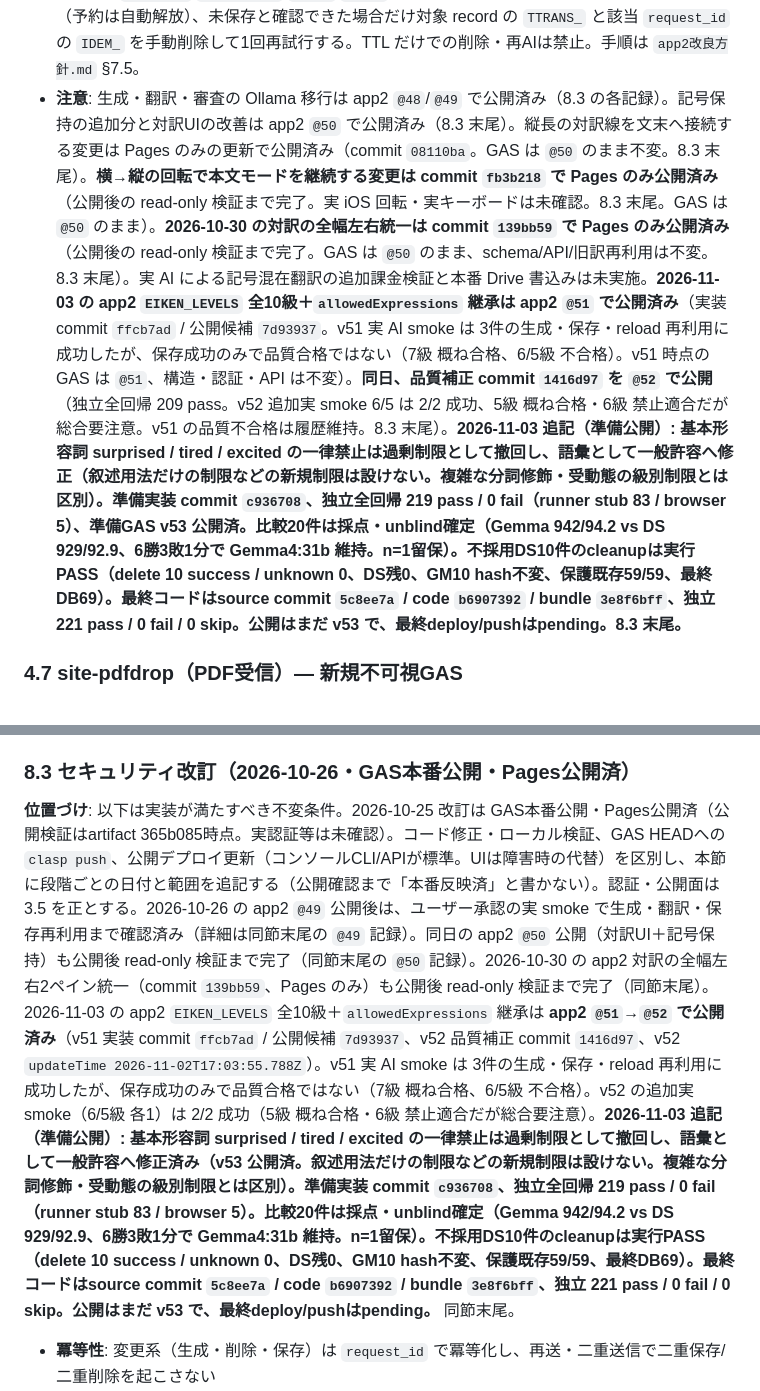
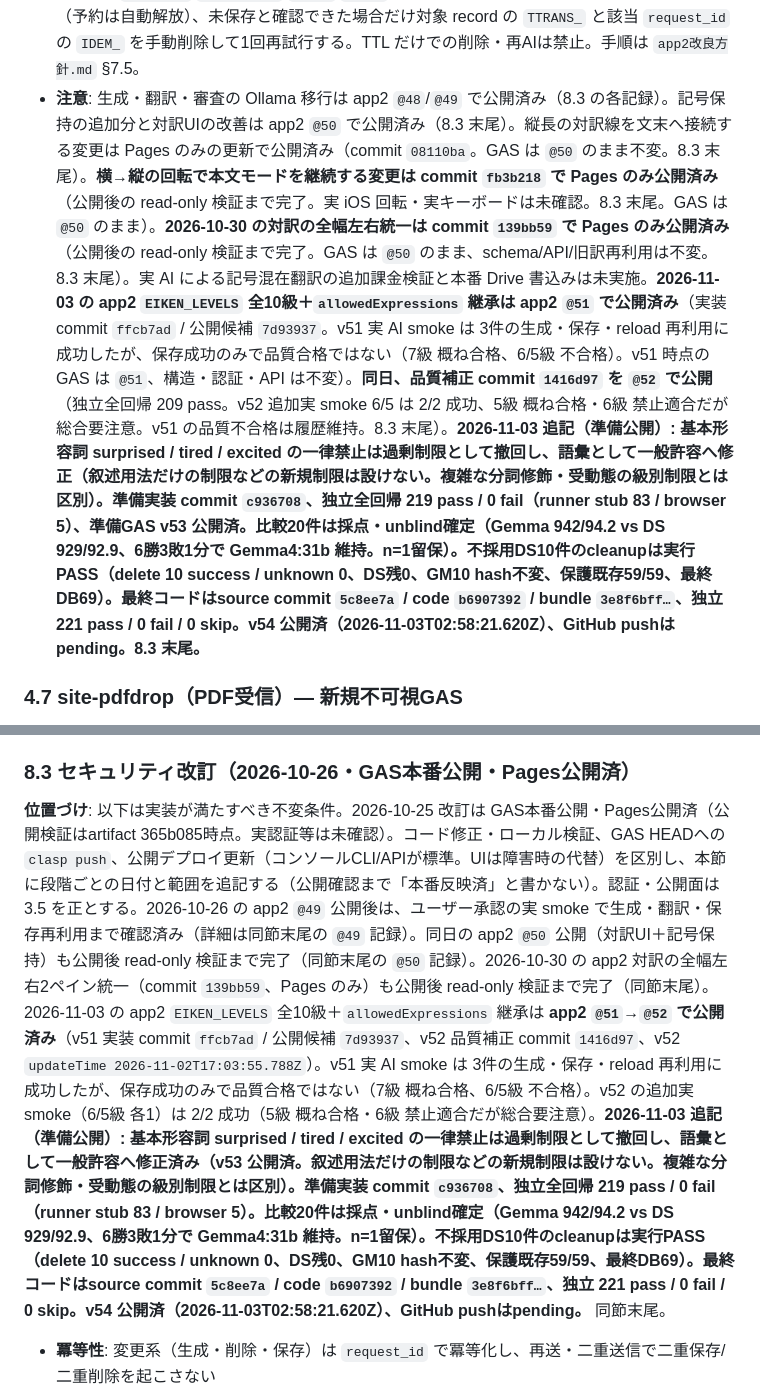
Before and after one commit to hori366191-ship-it/gakusyu-tools, a Markdown page: 仕様書_移行案.md, 2 parts joined by grey strips. Drawn GitHub-style.

```diff
--- a/仕様書_移行案.md
+++ b/仕様書_移行案.md
@@ -202,7 +202,7 @@ function handleProbe_(p){
 - **moderation**: 翻訳にも明示 OK を要求（判定不能・失敗・NG は保存しない）。審査対象は合成後の全訳（原文保持の記号スパンを含む）で、全スパンが記号だけでも1回実行する。匿名の試行枠はAI翻訳を行わない場合も含め API 前に消費する。翻訳用 moderation は翻訳文を評価対象データとして分離する。
 - **削除連動**: `deleteText` は墓標を永続化した後に訳ファイルと翻訳予約を片付ける。翻訳保存は同じ script lock 内で record の現存・本文一致を再確認し、削除後の保存を拒否する。
 - **保存不明の復旧**: `translation_recovery_required` は自動再実行しない。管理者が訳ファイルの存在・`recordId`/`sourceHash`/`spans`/`items` の整合を確認し、保存済みなら再取得で回復（予約は自動解放）、未保存と確認できた場合だけ対象 record の `TTRANS_` と該当 `request_id` の `IDEM_` を手動削除して1回再試行する。TTL だけでの削除・再AIは禁止。手順は `app2改良方針.md` §7.5。
-- **注意**: 生成・翻訳・審査の Ollama 移行は app2 `@48`/`@49` で公開済み（8.3 の各記録）。記号保持の追加分と対訳UIの改善は app2 `@50` で公開済み（8.3 末尾）。縦長の対訳線を文末へ接続する変更は Pages のみの更新で公開済み（commit `08110ba`。GAS は `@50` のまま不変。8.3 末尾）。**横→縦の回転で本文モードを継続する変更は commit `fb3b218` で Pages のみ公開済み**（公開後の read-only 検証まで完了。実 iOS 回転・実キーボードは未確認。8.3 末尾。GAS は `@50` のまま）。**2026-10-30 の対訳の全幅左右統一は commit `139bb59` で Pages のみ公開済み**（公開後の read-only 検証まで完了。GAS は `@50` のまま、schema/API/旧訳再利用は不変。8.3 末尾）。実 AI による記号混在翻訳の追加課金検証と本番 Drive 書込みは未実施。**2026-11-03 の app2 `EIKEN_LEVELS` 全10級＋`allowedExpressions` 継承は app2 `@51` で公開済み**（実装 commit `ffcb7ad` / 公開候補 `7d93937`。v51 実 AI smoke は 3件の生成・保存・reload 再利用に成功したが、保存成功のみで品質合格ではない（7級 概ね合格、6/5級 不合格）。v51 時点の GAS は `@51`、構造・認証・API は不変）。**同日、品質補正 commit `1416d97` を `@52` で公開**（独立全回帰 209 pass。v52 追加実 smoke 6/5 は 2/2 成功、5級 概ね合格・6級 禁止適合だが総合要注意。v51 の品質不合格は履歴維持。8.3 末尾）。**2026-11-03 追記（準備公開）: 基本形容詞 surprised / tired / excited の一律禁止は過剰制限として撤回し、語彙として一般許容へ修正（叙述用法だけの制限などの新規制限は設けない。複雑な分詞修飾・受動態の級別制限とは区別）。準備実装 commit `c936708`、独立全回帰 219 pass / 0 fail（runner stub 83 / browser 5）、準備GAS v53 公開済。比較20件は採点・unblind確定（Gemma 942/94.2 vs DS 929/92.9、6勝3敗1分で **Gemma4:31b 維持**。n=1留保）。不採用DS10件のcleanupは実行PASS（delete 10 success / unknown 0、DS残0、GM10 hash不変、保護既存59/59、最終DB69）。最終コードはsource commit `5c8ee7a` / code `b6907392` / bundle `3e8f6bff`、独立 **221 pass / 0 fail / 0 skip**。公開はまだ **v53** で、最終deploy/pushはpending。8.3 末尾。**
+- **注意**: 生成・翻訳・審査の Ollama 移行は app2 `@48`/`@49` で公開済み（8.3 の各記録）。記号保持の追加分と対訳UIの改善は app2 `@50` で公開済み（8.3 末尾）。縦長の対訳線を文末へ接続する変更は Pages のみの更新で公開済み（commit `08110ba`。GAS は `@50` のまま不変。8.3 末尾）。**横→縦の回転で本文モードを継続する変更は commit `fb3b218` で Pages のみ公開済み**（公開後の read-only 検証まで完了。実 iOS 回転・実キーボードは未確認。8.3 末尾。GAS は `@50` のまま）。**2026-10-30 の対訳の全幅左右統一は commit `139bb59` で Pages のみ公開済み**（公開後の read-only 検証まで完了。GAS は `@50` のまま、schema/API/旧訳再利用は不変。8.3 末尾）。実 AI による記号混在翻訳の追加課金検証と本番 Drive 書込みは未実施。**2026-11-03 の app2 `EIKEN_LEVELS` 全10級＋`allowedExpressions` 継承は app2 `@51` で公開済み**（実装 commit `ffcb7ad` / 公開候補 `7d93937`。v51 実 AI smoke は 3件の生成・保存・reload 再利用に成功したが、保存成功のみで品質合格ではない（7級 概ね合格、6/5級 不合格）。v51 時点の GAS は `@51`、構造・認証・API は不変）。**同日、品質補正 commit `1416d97` を `@52` で公開**（独立全回帰 209 pass。v52 追加実 smoke 6/5 は 2/2 成功、5級 概ね合格・6級 禁止適合だが総合要注意。v51 の品質不合格は履歴維持。8.3 末尾）。**2026-11-03 追記（準備公開）: 基本形容詞 surprised / tired / excited の一律禁止は過剰制限として撤回し、語彙として一般許容へ修正（叙述用法だけの制限などの新規制限は設けない。複雑な分詞修飾・受動態の級別制限とは区別）。準備実装 commit `c936708`、独立全回帰 219 pass / 0 fail（runner stub 83 / browser 5）、準備GAS v53 公開済。比較20件は採点・unblind確定（Gemma 942/94.2 vs DS 929/92.9、6勝3敗1分で **Gemma4:31b 維持**。n=1留保）。不採用DS10件のcleanupは実行PASS（delete 10 success / unknown 0、DS残0、GM10 hash不変、保護既存59/59、最終DB69）。最終コードはsource commit `5c8ee7a` / code `b6907392` / bundle `3e8f6bff…`、独立 **221 pass / 0 fail / 0 skip**。**v54 公開済（2026-11-03T02:58:21.620Z）、GitHub pushはpending**。8.3 末尾。**
 
 ### 4.7 site-pdfdrop（PDF受信）— 新規不可視GAS
 
@@ -361,7 +361,7 @@ E:/dev/学習ツール/
 
 ### 8.3 セキュリティ改訂（2026-10-26・GAS本番公開・Pages公開済）
 
-**位置づけ**: 以下は実装が満たすべき不変条件。2026-10-25 改訂は GAS本番公開・Pages公開済（公開検証はartifact 365b085時点。実認証等は未確認）。コード修正・ローカル検証、GAS HEADへの `clasp push`、公開デプロイ更新（コンソールCLI/APIが標準。UIは障害時の代替）を区別し、本節に段階ごとの日付と範囲を追記する（公開確認まで「本番反映済」と書かない）。認証・公開面は 3.5 を正とする。2026-10-26 の app2 `@49` 公開後は、ユーザー承認の実 smoke で生成・翻訳・保存再利用まで確認済み（詳細は同節末尾の `@49` 記録）。同日の app2 `@50` 公開（対訳UI＋記号保持）も公開後 read-only 検証まで完了（同節末尾の `@50` 記録）。2026-10-30 の app2 対訳の全幅左右2ペイン統一（commit `139bb59`、Pages のみ）も公開後 read-only 検証まで完了（同節末尾）。2026-11-03 の app2 `EIKEN_LEVELS` 全10級＋`allowedExpressions` 継承は **app2 `@51`→`@52` で公開済み**（v51 実装 commit `ffcb7ad` / 公開候補 `7d93937`、v52 品質補正 commit `1416d97`、v52 `updateTime 2026-11-02T17:03:55.788Z`）。v51 実 AI smoke は 3件の生成・保存・reload 再利用に成功したが、保存成功のみで品質合格ではない（7級 概ね合格、6/5級 不合格）。v52 の追加実 smoke（6/5級 各1）は 2/2 成功（5級 概ね合格・6級 禁止適合だが総合要注意）。**2026-11-03 追記（準備公開）: 基本形容詞 surprised / tired / excited の一律禁止は過剰制限として撤回し、語彙として一般許容へ修正済み（v53 公開済。叙述用法だけの制限などの新規制限は設けない。複雑な分詞修飾・受動態の級別制限とは区別）。準備実装 commit `c936708`、独立全回帰 219 pass / 0 fail（runner stub 83 / browser 5）。比較20件は採点・unblind確定（Gemma 942/94.2 vs DS 929/92.9、6勝3敗1分で **Gemma4:31b 維持**。n=1留保）。不採用DS10件のcleanupは実行PASS（delete 10 success / unknown 0、DS残0、GM10 hash不変、保護既存59/59、最終DB69）。最終コードはsource commit `5c8ee7a` / code `b6907392` / bundle `3e8f6bff`、独立 **221 pass / 0 fail / 0 skip**。公開はまだ **v53** で、最終deploy/pushはpending。** 同節末尾。
+**位置づけ**: 以下は実装が満たすべき不変条件。2026-10-25 改訂は GAS本番公開・Pages公開済（公開検証はartifact 365b085時点。実認証等は未確認）。コード修正・ローカル検証、GAS HEADへの `clasp push`、公開デプロイ更新（コンソールCLI/APIが標準。UIは障害時の代替）を区別し、本節に段階ごとの日付と範囲を追記する（公開確認まで「本番反映済」と書かない）。認証・公開面は 3.5 を正とする。2026-10-26 の app2 `@49` 公開後は、ユーザー承認の実 smoke で生成・翻訳・保存再利用まで確認済み（詳細は同節末尾の `@49` 記録）。同日の app2 `@50` 公開（対訳UI＋記号保持）も公開後 read-only 検証まで完了（同節末尾の `@50` 記録）。2026-10-30 の app2 対訳の全幅左右2ペイン統一（commit `139bb59`、Pages のみ）も公開後 read-only 検証まで完了（同節末尾）。2026-11-03 の app2 `EIKEN_LEVELS` 全10級＋`allowedExpressions` 継承は **app2 `@51`→`@52` で公開済み**（v51 実装 commit `ffcb7ad` / 公開候補 `7d93937`、v52 品質補正 commit `1416d97`、v52 `updateTime 2026-11-02T17:03:55.788Z`）。v51 実 AI smoke は 3件の生成・保存・reload 再利用に成功したが、保存成功のみで品質合格ではない（7級 概ね合格、6/5級 不合格）。v52 の追加実 smoke（6/5級 各1）は 2/2 成功（5級 概ね合格・6級 禁止適合だが総合要注意）。**2026-11-03 追記（準備公開）: 基本形容詞 surprised / tired / excited の一律禁止は過剰制限として撤回し、語彙として一般許容へ修正済み（v53 公開済。叙述用法だけの制限などの新規制限は設けない。複雑な分詞修飾・受動態の級別制限とは区別）。準備実装 commit `c936708`、独立全回帰 219 pass / 0 fail（runner stub 83 / browser 5）。比較20件は採点・unblind確定（Gemma 942/94.2 vs DS 929/92.9、6勝3敗1分で **Gemma4:31b 維持**。n=1留保）。不採用DS10件のcleanupは実行PASS（delete 10 success / unknown 0、DS残0、GM10 hash不変、保護既存59/59、最終DB69）。最終コードはsource commit `5c8ee7a` / code `b6907392` / bundle `3e8f6bff…`、独立 **221 pass / 0 fail / 0 skip**。**v54 公開済（2026-11-03T02:58:21.620Z）、GitHub pushはpending**。** 同節末尾。
 
 - **冪等性**: 変更系（生成・削除・保存）は `request_id` で冪等化し、再送・二重送信で二重保存/二重削除を起こさない
 - **応答の照合**: JSONP経路は `rid` とクライアントが生成した callback 名を照合する（JSONPには `MessageEvent` が無いため `event.origin` / `event.source` は使わない）。iframe POST経路（PDF等）は `rid` + `parent_origin` を受け取り `rid` を echo し、クライアントは `rid`・`event.origin`・`event.source` を検証する。`parent_origin` は応答の宛先（`targetOrigin`）に使う
```
Also changed, not shown: other parts of 仕様書_移行案.md (+21 -7 lines), app2改良方針.md (+19 -17 lines).
